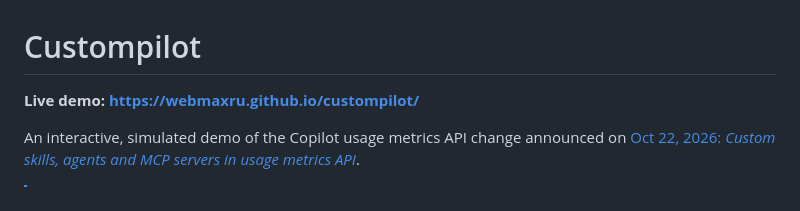
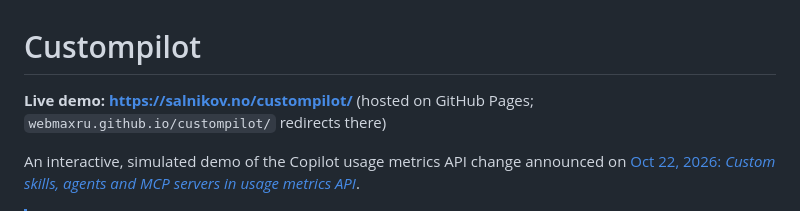
Before and after one commit to webmaxru/custompilot, a Markdown page: README.md, the part around the change. Drawn GitHub-style.

Commit message:
README: link the canonical Pages URL
Co-authored-by: Copilot <223556219+Copilot@users.noreply.github.com>
Copilot-Session: 865038fb-6819-4679-84e4-e1898a7932d4

```diff
--- a/README.md
+++ b/README.md
@@ -1,6 +1,6 @@
 # Custompilot
 
-**Live demo: https://webmaxru.github.io/custompilot/**
+**Live demo: https://salnikov.no/custompilot/** (hosted on GitHub Pages; `webmaxru.github.io/custompilot/` redirects there)
 
 An interactive, simulated demo of the Copilot usage metrics API change announced on
 [Oct 22, 2026: *Custom skills, agents and MCP servers in usage metrics API*](https://github.blog/changelog/2026-10-22-custom-skills-agents-and-mcp-servers-in-usage-metrics-api/).
```
